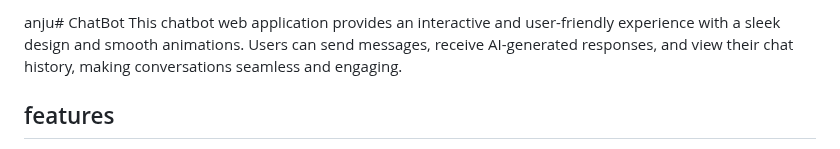
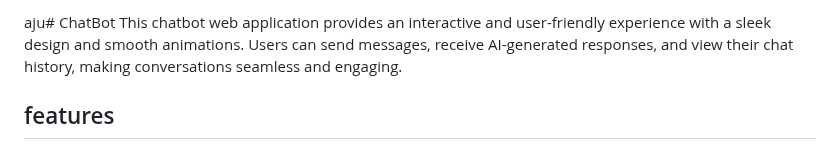
Before and after one commit to Anjum799/ChatBot, a Markdown page: README.md, the part around the change. GitHub-like rendering.

```diff
--- a/README.md
+++ b/README.md
@@ -1,4 +1,4 @@
-anju# ChatBot
+aju# ChatBot
  This chatbot web application provides an interactive and user-friendly experience with a
  sleek design and smooth animations. Users can send messages, receive AI-generated
  responses, and view their chat history, making conversations seamless and engaging.
```
